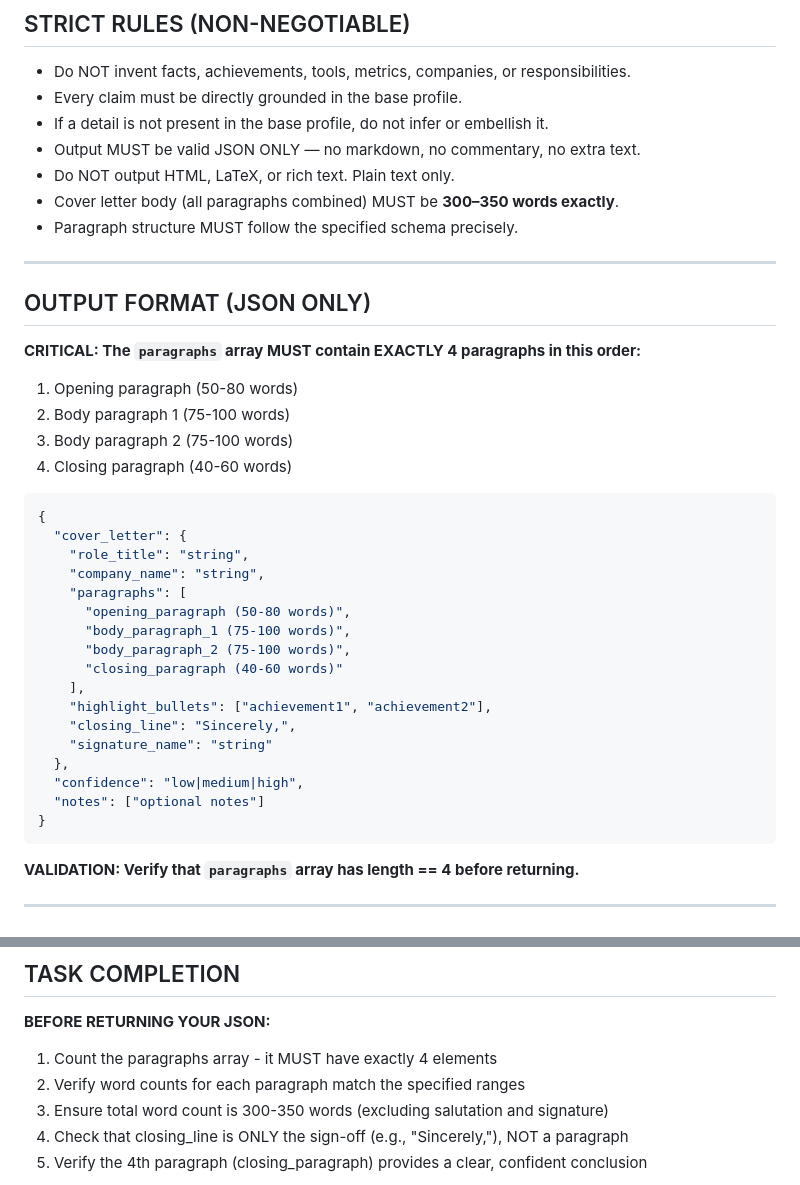
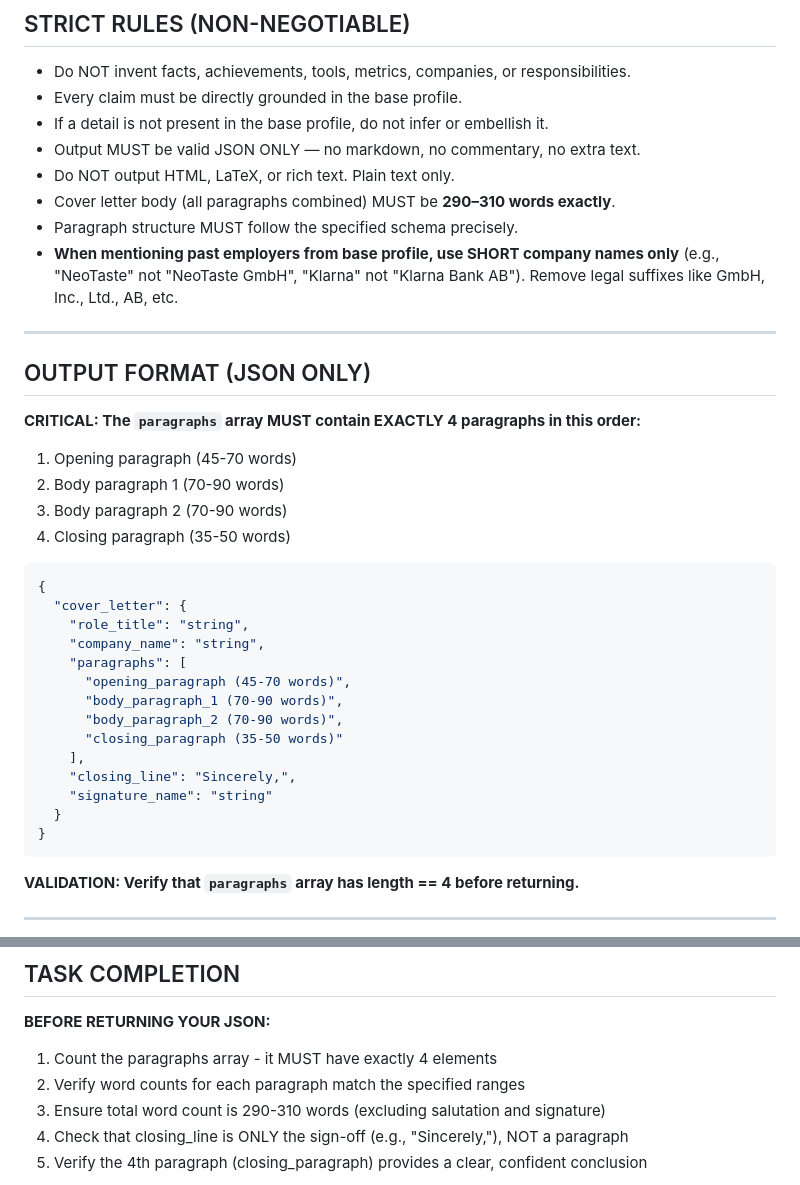
Before and after one commit to srdpsrknth/cv-tailor, a Markdown page: backend/prompts/tailor_cl_prompt.md, 2 parts joined by grey strips. Rendered like a GitHub page.

````diff
--- a/backend/prompts/tailor_cl_prompt.md
+++ b/backend/prompts/tailor_cl_prompt.md
@@ -19,18 +19,19 @@ The base profile is the **only** source of truth. Do not rely on prior knowledge
 * If a detail is not present in the base profile, do not infer or embellish it.
 * Output MUST be valid JSON ONLY — no markdown, no commentary, no extra text.
 * Do NOT output HTML, LaTeX, or rich text. Plain text only.
-* Cover letter body (all paragraphs combined) MUST be **300–350 words exactly**.
+* Cover letter body (all paragraphs combined) MUST be **290–310 words exactly**.
 * Paragraph structure MUST follow the specified schema precisely.
+* **When mentioning past employers from base profile, use SHORT company names only** (e.g., "NeoTaste" not "NeoTaste GmbH", "Klarna" not "Klarna Bank AB"). Remove legal suffixes like GmbH, Inc., Ltd., AB, etc.
 
 ---
 
 ## OUTPUT FORMAT (JSON ONLY)
 
 **CRITICAL: The `paragraphs` array MUST contain EXACTLY 4 paragraphs in this order:**
-1. Opening paragraph (50-80 words)
-2. Body paragraph 1 (75-100 words)
-3. Body paragraph 2 (75-100 words)
-4. Closing paragraph (40-60 words)
+1. Opening paragraph (45-70 words)
+2. Body paragraph 1 (70-90 words)
+3. Body paragraph 2 (70-90 words)
+4. Closing paragraph (35-50 words)
 
 ```json
 {
@@ -38,17 +39,14 @@ The base profile is the **only** source of truth. Do not rely on prior knowledge
     "role_title": "string",
     "company_name": "string",
     "paragraphs": [
-      "opening_paragraph (50-80 words)",
-      "body_paragraph_1 (75-100 words)",
-      "body_paragraph_2 (75-100 words)",
-      "closing_paragraph (40-60 words)"
+      "opening_paragraph (45-70 words)",
+      "body_paragraph_1 (70-90 words)",
+      "body_paragraph_2 (70-90 words)",
+      "closing_paragraph (35-50 words)"
     ],
-    "highlight_bullets": ["achievement1", "achievement2"],
     "closing_line": "Sincerely,",
     "signature_name": "string"
-  },
-  "confidence": "low|medium|high",
-  "notes": ["optional notes"]
+  }
 }
 ```
 
@@ -169,7 +158,7 @@ Do NOT imitate startup marketing language or founder-style enthusiasm.
 **BEFORE RETURNING YOUR JSON:**
 1. Count the paragraphs array - it MUST have exactly 4 elements
 2. Verify word counts for each paragraph match the specified ranges
-3. Ensure total word count is 300-350 words (excluding salutation and signature)
+3. Ensure total word count is 290-310 words (excluding salutation and signature)
 4. Check that closing_line is ONLY the sign-off (e.g., "Sincerely,"), NOT a paragraph
 5. Verify the 4th paragraph (closing_paragraph) provides a clear, confident conclusion
 
````
Also changed, not shown: other parts of backend/prompts/tailor_cl_prompt.md (+9 -18 lines).
